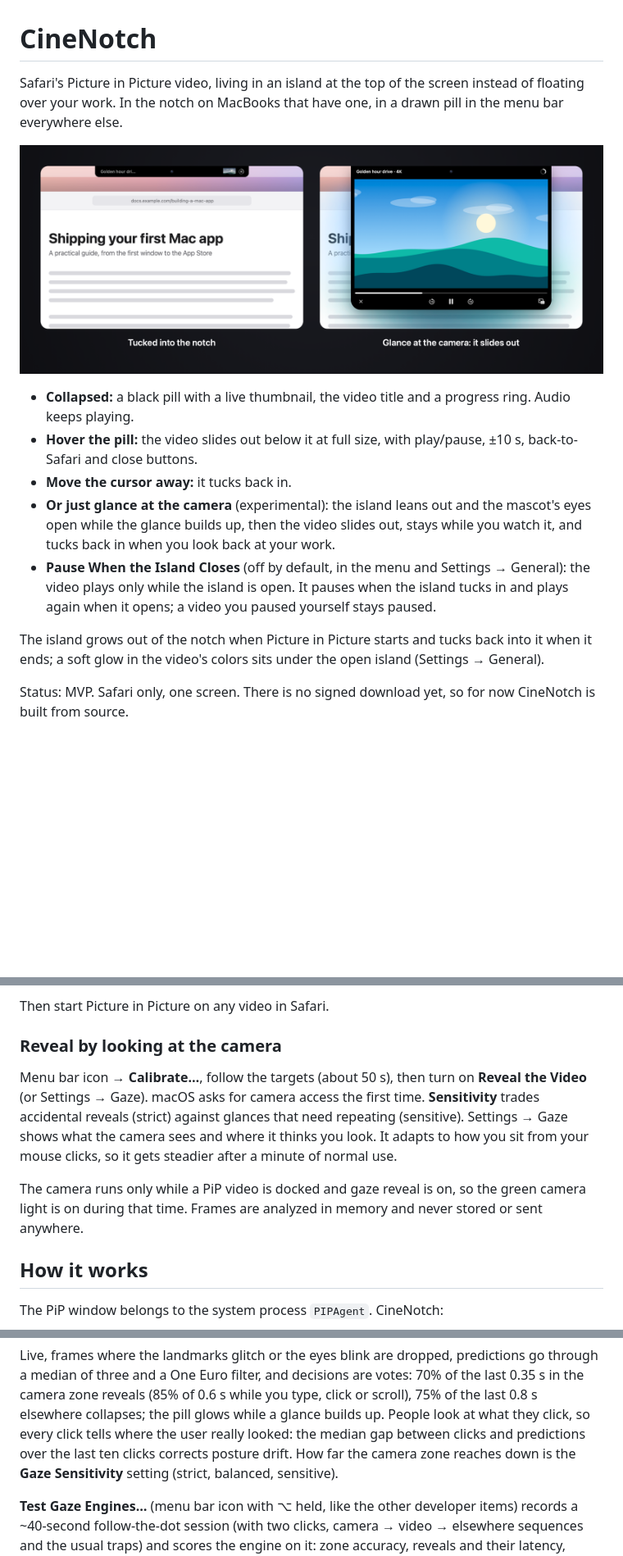
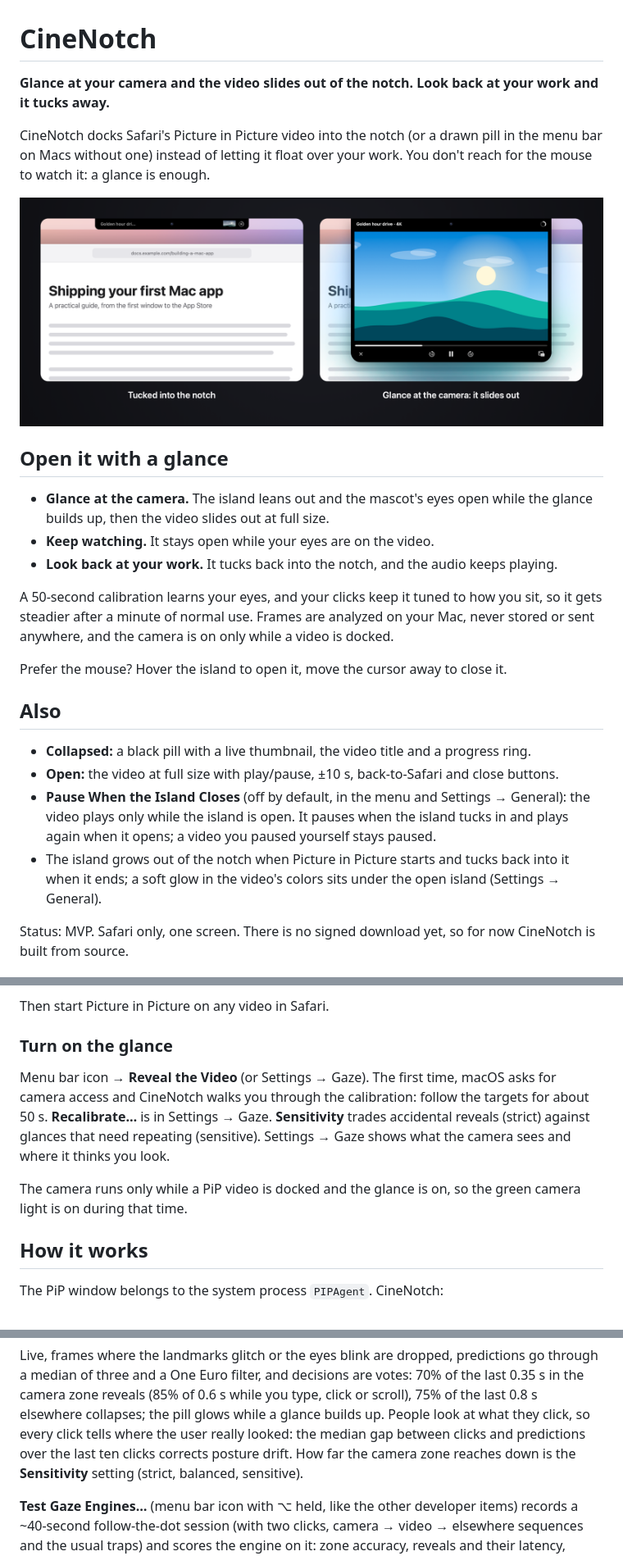
Before and after one commit to NikOneZ1/cinenotch, a Markdown page: README.md, 3 parts joined by grey strips. Shown at 82% size. Rendered like a GitHub page; blank space fills up the shorter version.

Commit message:
README: lead with opening the video by a glance
The glance is the main feature, so it now opens the README; hover, controls
and the other options move into a short "Also" section. Setup instructions
match the current UI: Reveal the Video starts the calibration, Recalibrate
lives in Settings → Gaze.

Co-Authored-By: Claude Opus 5.5 <noreply@anthropic.com>

```diff
--- a/README.md
+++ b/README.md
@@ -1,24 +1,36 @@
 # CineNotch
 
-Safari's Picture in Picture video, living in an island at the top of the screen instead of
-floating over your work. In the notch on MacBooks that have one, in a drawn pill in the menu
-bar everywhere else.
+**Glance at your camera and the video slides out of the notch. Look back at your work and it
+tucks away.**
+
+CineNotch docks Safari's Picture in Picture video into the notch (or a drawn pill in the menu
+bar on Macs without one) instead of letting it float over your work. You don't reach for the
+mouse to watch it: a glance is enough.
 
 ![The video tucked into the notch, and sliding out after a glance at the camera](docs/screenshot.png)
 
-- **Collapsed:** a black pill with a live thumbnail, the video title and a progress ring. Audio keeps playing.
-- **Hover the pill:** the video slides out below it at full size, with play/pause, ±10 s,
-  back-to-Safari and close buttons.
-- **Move the cursor away:** it tucks back in.
-- **Or just glance at the camera** (experimental): the island leans out and the mascot's eyes
-  open while the glance builds up, then the video slides out, stays while you watch it, and
-  tucks back in when you look back at your work.
+## Open it with a glance
+
+- **Glance at the camera.** The island leans out and the mascot's eyes open while the glance
+  builds up, then the video slides out at full size.
+- **Keep watching.** It stays open while your eyes are on the video.
+- **Look back at your work.** It tucks back into the notch, and the audio keeps playing.
+
+A 50-second calibration learns your eyes, and your clicks keep it tuned to how you sit, so it
+gets steadier after a minute of normal use. Frames are analyzed on your Mac, never stored or
+sent anywhere, and the camera is on only while a video is docked.
+
+Prefer the mouse? Hover the island to open it, move the cursor away to close it.
+
+## Also
+
+- **Collapsed:** a black pill with a live thumbnail, the video title and a progress ring.
+- **Open:** the video at full size with play/pause, ±10 s, back-to-Safari and close buttons.
 - **Pause When the Island Closes** (off by default, in the menu and Settings → General): the
   video plays only while the island is open. It pauses when the island tucks in and plays again
   when it opens; a video you paused yourself stays paused.
-
-The island grows out of the notch when Picture in Picture starts and tucks back into it when
-it ends; a soft glow in the video's colors sits under the open island (Settings → General).
+- The island grows out of the notch when Picture in Picture starts and tucks back into it when
+  it ends; a soft glow in the video's colors sits under the open island (Settings → General).
 
 Status: MVP. Safari only, one screen. There is no signed download yet, so for now CineNotch
 is built from source.
@@ -43,16 +55,16 @@ On first launch a short onboarding asks for two permissions:
 
 Then start Picture in Picture on any video in Safari.
 
-### Reveal by looking at the camera
+### Turn on the glance
 
-Menu bar icon → **Calibrate…**, follow the targets (about 50 s), then turn on
-**Reveal the Video** (or Settings → Gaze). macOS asks for camera access the first time.
+Menu bar icon → **Reveal the Video** (or Settings → Gaze). The first time, macOS asks for
+camera access and CineNotch walks you through the calibration: follow the targets for about
+50 s. **Recalibrate…** is in Settings → Gaze.
 **Sensitivity** trades accidental reveals (strict) against glances that need repeating
-(sensitive). Settings → Gaze shows what the camera sees and where it thinks you look. It adapts to how you sit from your mouse clicks, so it gets steadier after a
-minute of normal use.
+(sensitive). Settings → Gaze shows what the camera sees and where it thinks you look.
 
-The camera runs only while a PiP video is docked and gaze reveal is on, so the green camera
-light is on during that time. Frames are analyzed in memory and never stored or sent anywhere.
+The camera runs only while a PiP video is docked and the glance is on, so the green camera
+light is on during that time.
 
 ## How it works
 
@@ -91,7 +103,7 @@ camera zone reveals (85% of 0.6 s while you type, click or scroll), 75% of the l
 elsewhere collapses; the pill glows while a glance builds up. People look at what they click,
 so every click tells where the user really looked: the median gap between clicks and
 predictions over the last ten clicks corrects posture drift. How far the camera zone reaches
-down is the **Gaze Sensitivity** setting (strict, balanced, sensitive).
+down is the **Sensitivity** setting (strict, balanced, sensitive).
 
 **Test Gaze Engines…** (menu bar icon with ⌥ held, like the other developer items) records a ~40-second follow-the-dot session (with two clicks, camera →
 video → elsewhere sequences and the usual traps) and scores the engine on it: zone accuracy,
```
